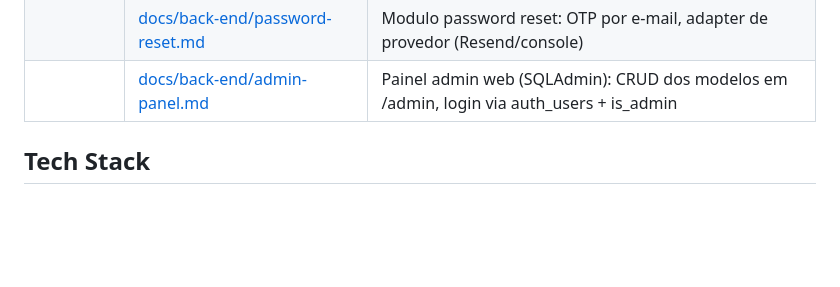
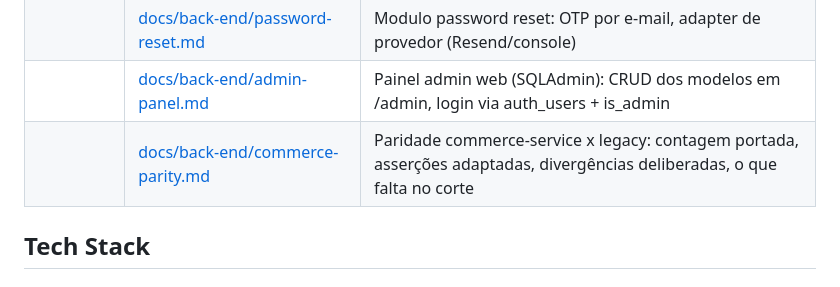
Before and after one commit to trabalhos-si-fiap/edu, a Markdown page: CLAUDE.md, the part around the change. GitHub-like rendering; blank space fills up the shorter version.

```diff
--- a/CLAUDE.md
+++ b/CLAUDE.md
@@ -17,6 +17,7 @@ App educacional com Flutter (frontend) e Python + FastAPI (backend em microservi
 | | [docs/back-end/start-here.md](docs/back-end/start-here.md) | Setup, arquitetura, padroes, git versioning do monolito (hoje em `back-end/legacy/`) |
 | | [docs/back-end/password-reset.md](docs/back-end/password-reset.md) | Modulo password reset: OTP por e-mail, adapter de provedor (Resend/console) |
 | | [docs/back-end/admin-panel.md](docs/back-end/admin-panel.md) | Painel admin web (SQLAdmin): CRUD dos modelos em /admin, login via auth_users + is_admin |
+| | [docs/back-end/commerce-parity.md](docs/back-end/commerce-parity.md) | Paridade commerce-service x legacy: contagem portada, asserções adaptadas, divergências deliberadas, o que falta no corte |
 
 ## Tech Stack
 
```
Also changed, not shown: docs/back-end/commerce-parity.md (added, +277 -0 lines).
